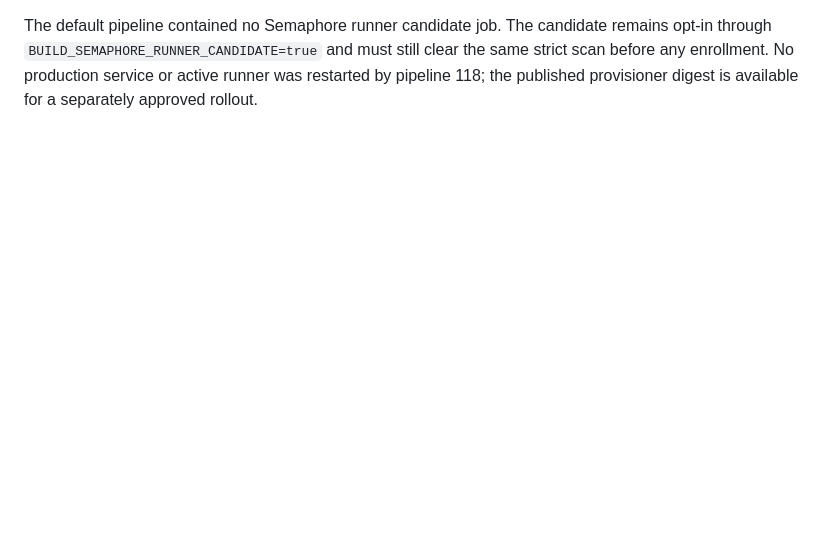
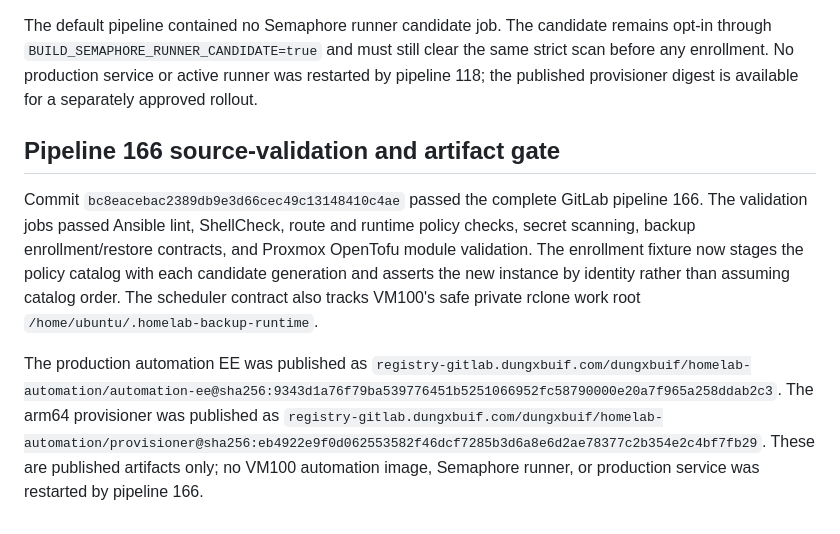
Before and after one commit to dungxbuif/Homelab, a Markdown page: docs/deployments/automation-image-security-2026-10-15.md, the part around the change. GitHub-like rendering; blank space fills up the shorter version.

Commit message:
docs: record automation pipeline 166

```diff
--- a/docs/deployments/automation-image-security-2026-10-15.md
+++ b/docs/deployments/automation-image-security-2026-10-15.md
@@ -581,3 +581,21 @@ candidate remains opt-in through `BUILD_SEMAPHORE_RUNNER_CANDIDATE=true` and
 must still clear the same strict scan before any enrollment. No production
 service or active runner was restarted by pipeline 118; the published
 provisioner digest is available for a separately approved rollout.
+
+## Pipeline 166 source-validation and artifact gate
+
+Commit `bc8eacebac2389db9e3d66cec49c13148410c4ae` passed the complete GitLab
+pipeline 166. The validation jobs passed Ansible lint, ShellCheck, route and
+runtime policy checks, secret scanning, backup enrollment/restore contracts,
+and Proxmox OpenTofu module validation. The enrollment fixture now stages the
+policy catalog with each candidate generation and asserts the new instance by
+identity rather than assuming catalog order. The scheduler contract also
+tracks VM100's safe private rclone work root
+`/home/ubuntu/.homelab-backup-runtime`.
+
+The production automation EE was published as
+`registry-gitlab.dungxbuif.com/dungxbuif/homelab-automation/automation-ee@sha256:9343d1a76f79ba539776451b5251066952fc58790000e20a7f965a258ddab2c3`.
+The arm64 provisioner was published as
+`registry-gitlab.dungxbuif.com/dungxbuif/homelab-automation/provisioner@sha256:eb4922e9f0d062553582f46dcf7285b3d6a8e6d2ae78377c2b354e2c4bf7fb29`.
+These are published artifacts only; no VM100 automation image, Semaphore
+runner, or production service was restarted by pipeline 166.
```
Also changed, not shown: docs/deployments/backup-client-release-2026-10-15.md (+9 -0 lines).
